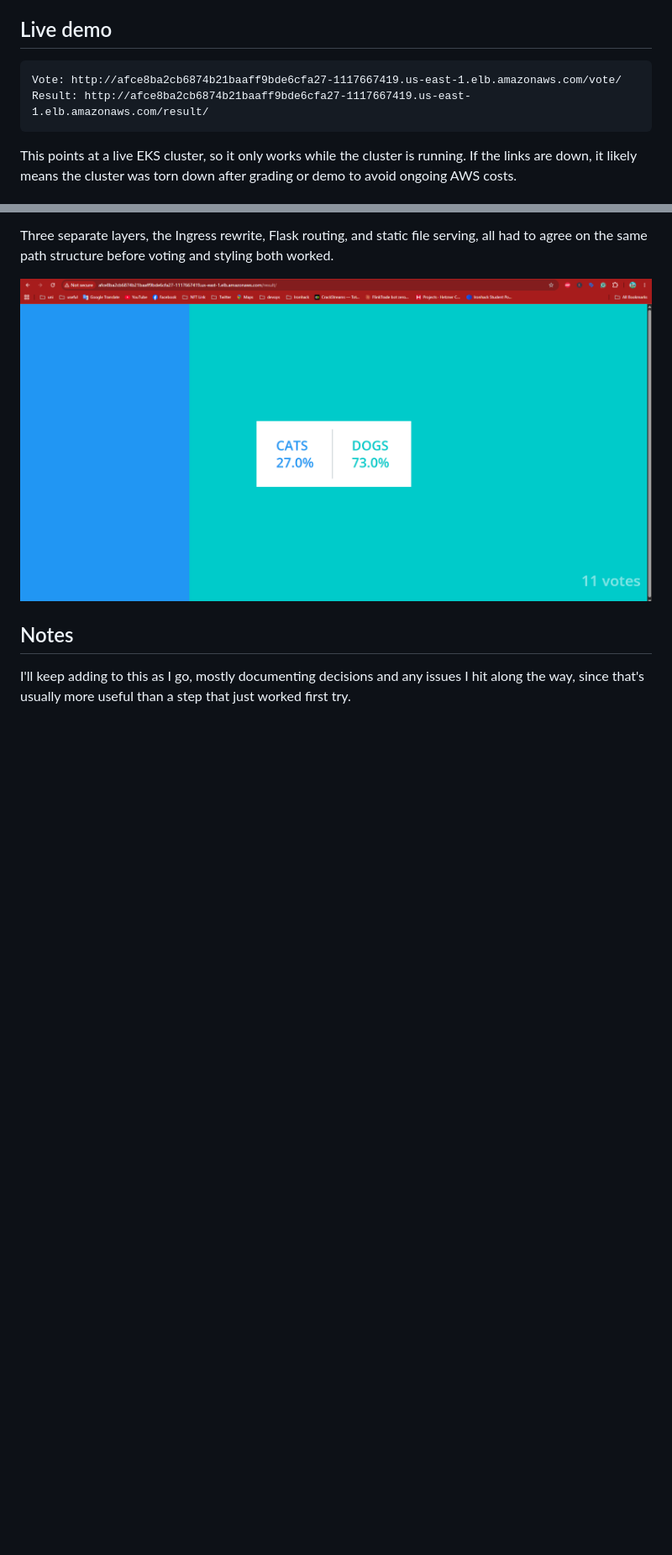
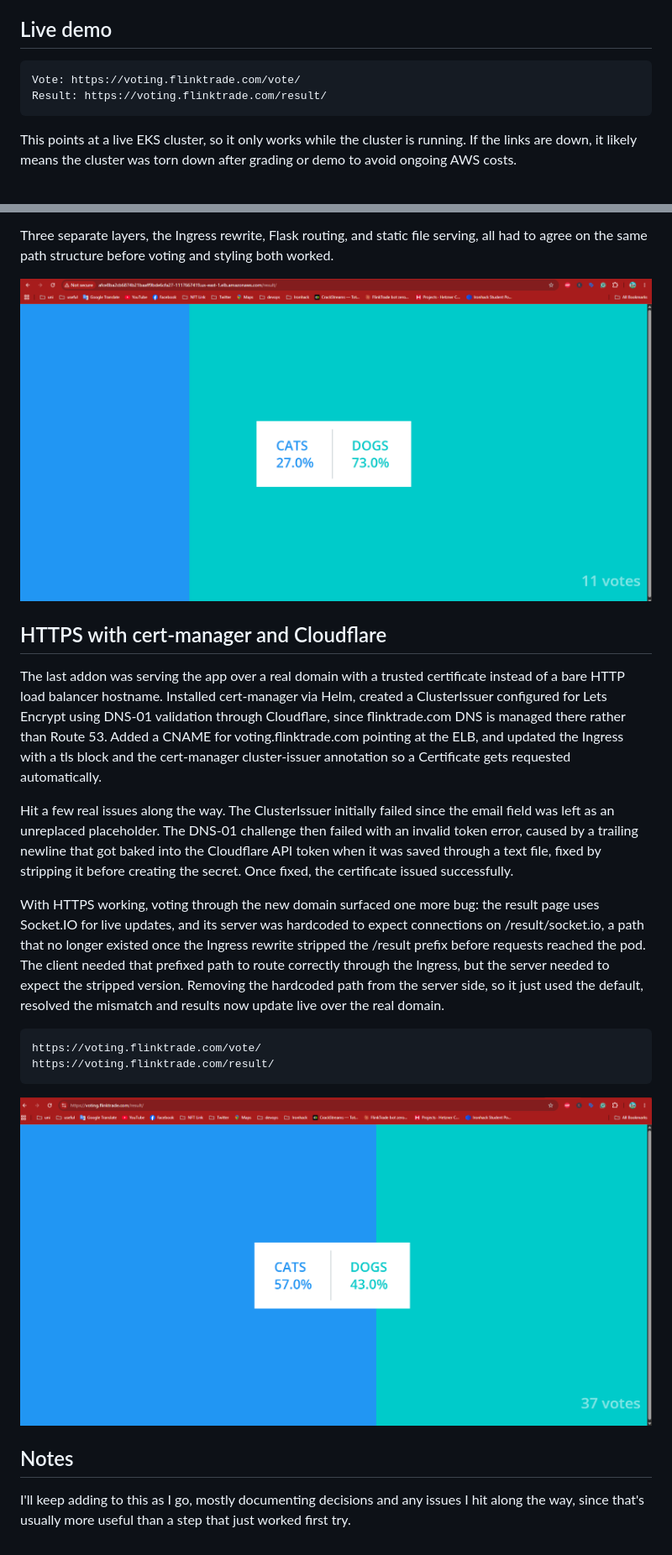
Before and after one commit to nhcp/voting-app-eks-nazmul, a Markdown page: README.md, 2 parts joined by grey strips. Shown: that part at 84% size. Drawn GitHub-style; pictures changed too: docs/screenshots/11-https-cert-live.png (added); blank space fills up the shorter version.

Commit message:
Document HTTPS addon and Socket.IO sub-path fix

```diff
--- a/README.md
+++ b/README.md
@@ -4,8 +4,8 @@ This is my Project 2 for the Ironhack DevOps bootcamp. In the capstone, I deploy
 
 ## Live demo
 
-    Vote: http://afce8ba2cb6874b21baaff9bde6cfa27-1117667419.us-east-1.elb.amazonaws.com/vote/
-    Result: http://afce8ba2cb6874b21baaff9bde6cfa27-1117667419.us-east-1.elb.amazonaws.com/result/
+    Vote: https://voting.flinktrade.com/vote/
+    Result: https://voting.flinktrade.com/result/
 
 This points at a live EKS cluster, so it only works while the cluster is running. If the links are down, it likely means the cluster was torn down after grading or demo to avoid ongoing AWS costs.
 
@@ -116,6 +116,19 @@ Three separate layers, the Ingress rewrite, Flask routing, and static file servi
 
 ![Voting app working end to end through the Ingress](docs/screenshots/10-final-demo.png)
 
+## HTTPS with cert-manager and Cloudflare
+
+The last addon was serving the app over a real domain with a trusted certificate instead of a bare HTTP load balancer hostname. Installed cert-manager via Helm, created a ClusterIssuer configured for Lets Encrypt using DNS-01 validation through Cloudflare, since flinktrade.com DNS is managed there rather than Route 53. Added a CNAME for voting.flinktrade.com pointing at the ELB, and updated the Ingress with a tls block and the cert-manager cluster-issuer annotation so a Certificate gets requested automatically.
+
+Hit a few real issues along the way. The ClusterIssuer initially failed since the email field was left as an unreplaced placeholder. The DNS-01 challenge then failed with an invalid token error, caused by a trailing newline that got baked into the Cloudflare API token when it was saved through a text file, fixed by stripping it before creating the secret. Once fixed, the certificate issued successfully.
+
+With HTTPS working, voting through the new domain surfaced one more bug: the result page uses Socket.IO for live updates, and its server was hardcoded to expect connections on /result/socket.io, a path that no longer existed once the Ingress rewrite stripped the /result prefix before requests reached the pod. The client needed that prefixed path to route correctly through the Ingress, but the server needed to expect the stripped version. Removing the hardcoded path from the server side, so it just used the default, resolved the mismatch and results now update live over the real domain.
+
+    https://voting.flinktrade.com/vote/
+    https://voting.flinktrade.com/result/
+
+![Voting app live over HTTPS on a real domain, results updating correctly](docs/screenshots/11-https-cert-live.png)
+
 ## Notes
 
 I'll keep adding to this as I go, mostly documenting decisions and any issues I hit along the way, since that's usually more useful than a step that just worked first try.
```
